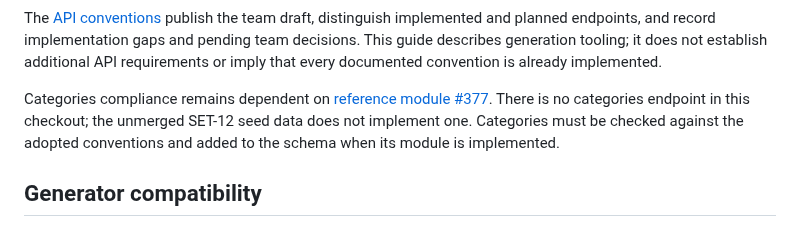
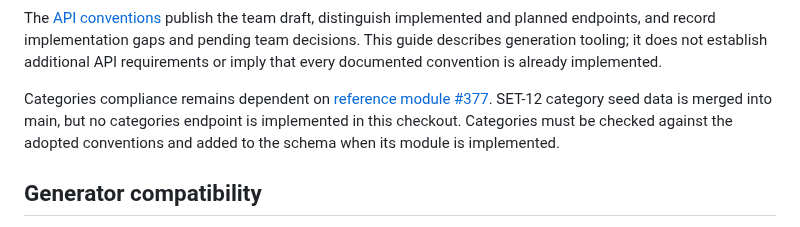
Before and after one commit to B-A-D-R-SL/iris, a Markdown page: docs/guides/api-generation.md, the part around the change. GitHub-like rendering.

Commit message:
SET-15 docs(api): correct SET-12 merge status

```diff
--- a/docs/guides/api-generation.md
+++ b/docs/guides/api-generation.md
@@ -20,8 +20,8 @@ additional API requirements or imply that every documented convention is
 already implemented.
 
 Categories compliance remains dependent on [reference module #377](https://github.com/B-A-D-R-SL/iris/issues/377).
-There is no categories endpoint in this checkout; the unmerged SET-12 seed data
-does not implement one. Categories must be checked against the adopted
+SET-12 category seed data is merged into main, but no categories endpoint is
+implemented in this checkout. Categories must be checked against the adopted
 conventions and added to the schema when its module is implemented.
 
 ## Generator compatibility
```
